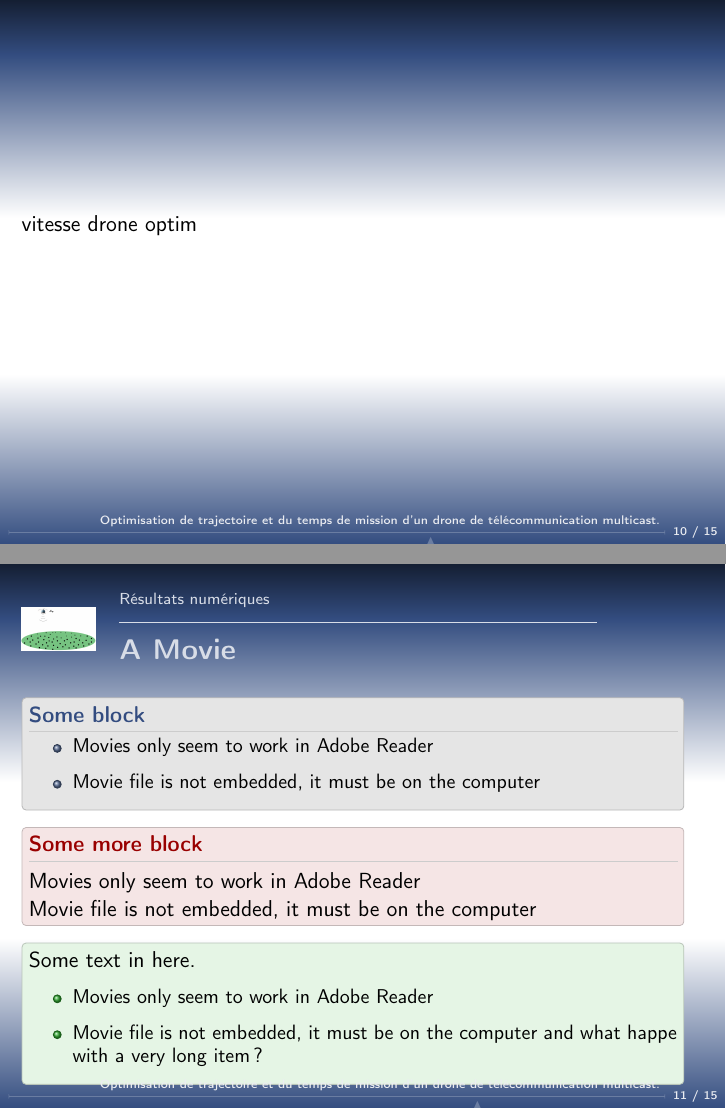
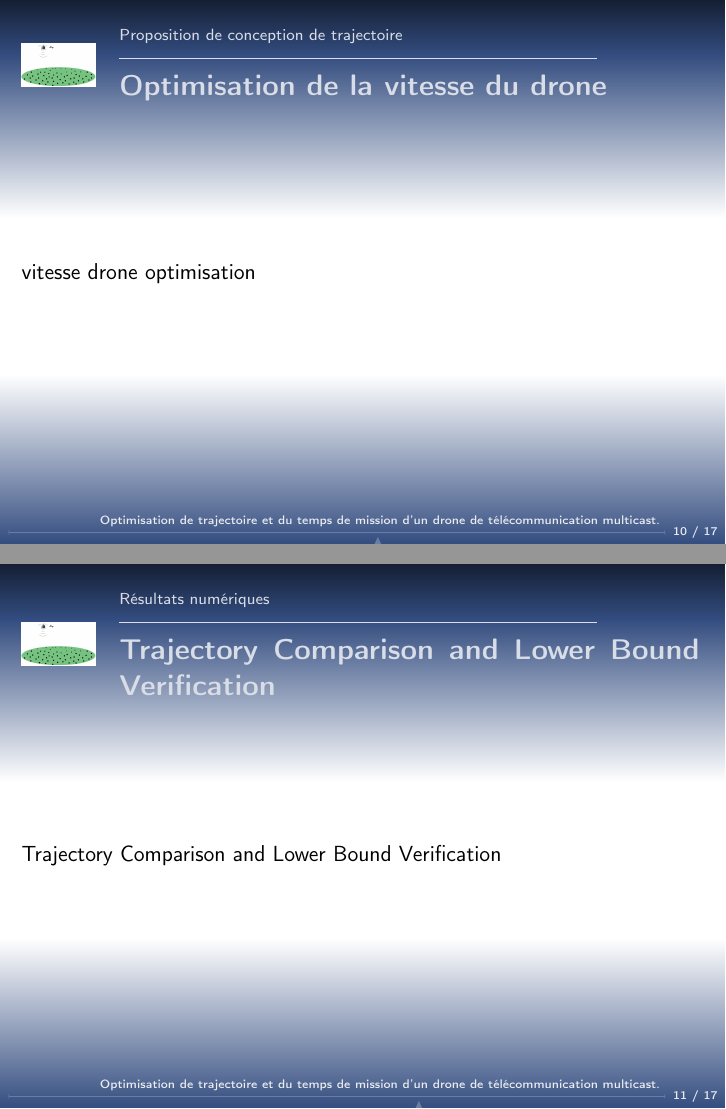
Before and after one commit to kad15/ATP, LaTeX slides (beamer/sujet1.tex, which reads beamer/4-trajectoire.tex, beamer/5-resultats.tex): pages 11 and 15 of 25 before the commit and pages 10 and 11 of 23 after it, joined at a grey line. Compiled offline with pdfLaTeX.

Commit message:
kad : divers

```diff
--- a/beamer/4-trajectoire.tex
+++ b/beamer/4-trajectoire.tex
@@ -8,7 +8,7 @@ conception de la trajectoire
 
 \subsection{Optimisation de la vitesse du drone}
 
-\begin{frame}{}
-vitesse drone optim
+\begin{frame}{Optimisation de la vitesse du drone}
+vitesse drone optimisation
 \end{frame}
 % % % % % % % % % % % % % % % % % % % % % % % % % % % % % % % % % % % % % % % % % % % % % % % %
--- a/beamer/5-resultats.tex
+++ b/beamer/5-resultats.tex
@@ -1,19 +1,9 @@
 \section{Résultats numériques}
-\begin{frame}{A Movie}
 
-  \begin{block} {Some block}
 
-    \begin{itemize}
-    \item Movies only seem to work in Adobe Reader
-    \item Movie file is not embedded, it must be on the computer
-    \end{itemize}
-  \end{block}
+\subsection{Trajectory Comparison and Lower Bound Verification}
+\begin{frame}{Trajectory Comparison and Lower Bound Verification}
+Trajectory Comparison and Lower Bound Verification
+\end{frame}
 
-  \pause
-  \begin{alertblock}
-    {Some more block}
 
-    Movies only seem to work in Adobe Reader\\
-    Movie file is not embedded, it must be on the computer
-  \end{alertblock}
-  \pause
@@ -20,10 +14,2 @@
 
-  \begin{exampleblock}{}
-    Some text in here.
 
-    \begin{itemize}[<+->]
-    \item Movies only seem to work in Adobe Reader
-    \item Movie file is not embedded, it must be on the computer and
-      what happe with a very long item?
-    \end{itemize}
-  \end{exampleblock}
```
Also changed, not shown: beamer/1-formulation.tex (deleted, +0 -27 lines), beamer/2-reformulation.tex (deleted, +0 -20 lines), beamer/3-reformulation.tex (+12 -8 lines), beamer/sujet1.tex (+27 -0 lines), beamer/sujet1.pdf, beamer/4-trajectoire.tex (2 more changed lines), beamer/5-resultats.tex (7 more changed lines), 1 other file.
